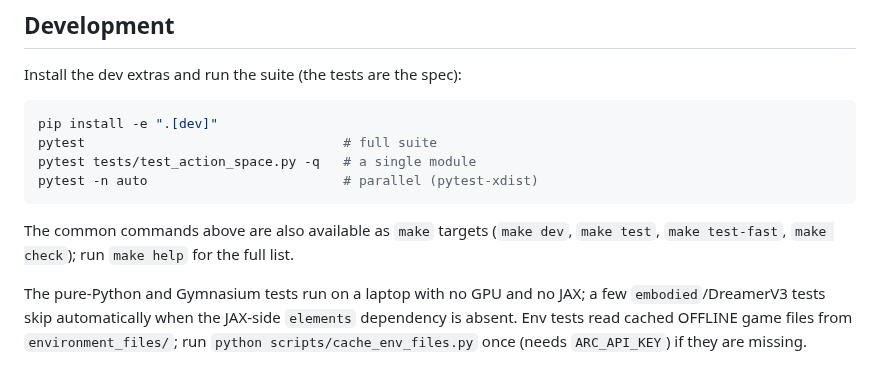
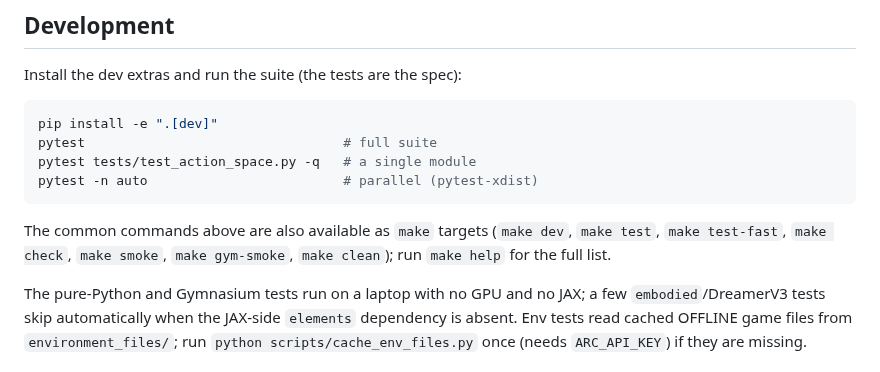
Before and after one commit to ssrhaso/arc3-wm, a Markdown page: README.md, the part around the change. Drawn GitHub-style.

Commit message:
DOCS: list smoke/gym-smoke/clean in the README make-target summary

````diff
--- a/README.md
+++ b/README.md
@@ -182,8 +182,8 @@ pytest -n auto                         # parallel (pytest-xdist)
 ```
 
 The common commands above are also available as `make` targets
-(`make dev`, `make test`, `make test-fast`, `make check`); run `make help`
-for the full list.
+(`make dev`, `make test`, `make test-fast`, `make check`, `make smoke`,
+`make gym-smoke`, `make clean`); run `make help` for the full list.
 
 The pure-Python and Gymnasium tests run on a laptop with no GPU and no
 JAX; a few `embodied`/DreamerV3 tests skip automatically when the
````
